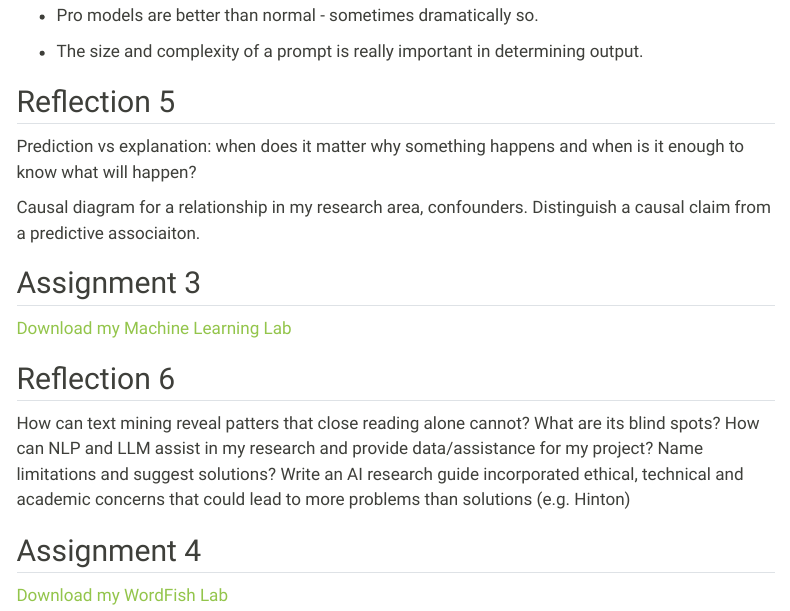
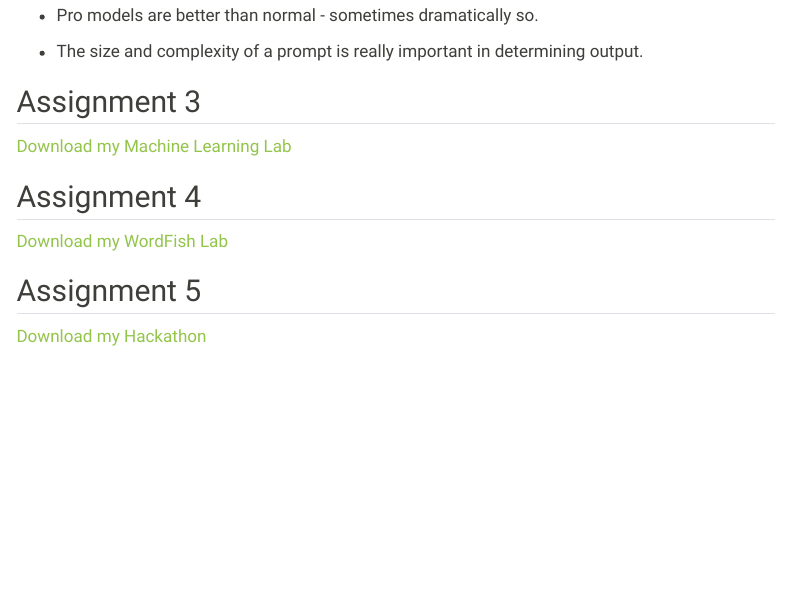
Before and after one commit to KayleighTompkins/personal_website, a Quarto document (Assignments.qmd): the page in a window 1100 px wide, from 12690 px down. Rendered offline with R 4.5, knitr and Pandoc in place of Quarto, with nearby package versions; menus at the side of the page are left out.

Commit message:
assignment 5

```diff
--- a/Assignments.qmd
+++ b/Assignments.qmd
@@ -395,20 +395,15 @@ List of AI discrepencies:
 
 -   The size and complexity of a prompt is really important in determining output.
 
-## Reflection 5
-
-Prediction vs explanation: when does it matter why something happens and when is it enough to know what will happen?
-
-Causal diagram for a relationship in my research area, confounders. Distinguish a causal claim from a predictive associaiton.
 
 ## Assignment 3
 
 [Download my Machine Learning Lab](Lab_ML01.R)
 
-## Reflection 6
-
-How can text mining reveal patters that close reading alone cannot? What are its blind spots? How can NLP and LLM assist in my research and provide data/assistance for my project? Name limitations and suggest solutions? Write an AI research guide incorporated ethical, technical and academic concerns that could lead to more problems than solutions (e.g. Hinton)
-
 ## Assignment 4
 
 [Download my WordFish Lab](Assignment4.pdf)
+
+## Assignment 5
+
+[Download my Hackathon](Assignment5.pdf)
```
Also changed, not shown: docs/search.json, 2 other files.
